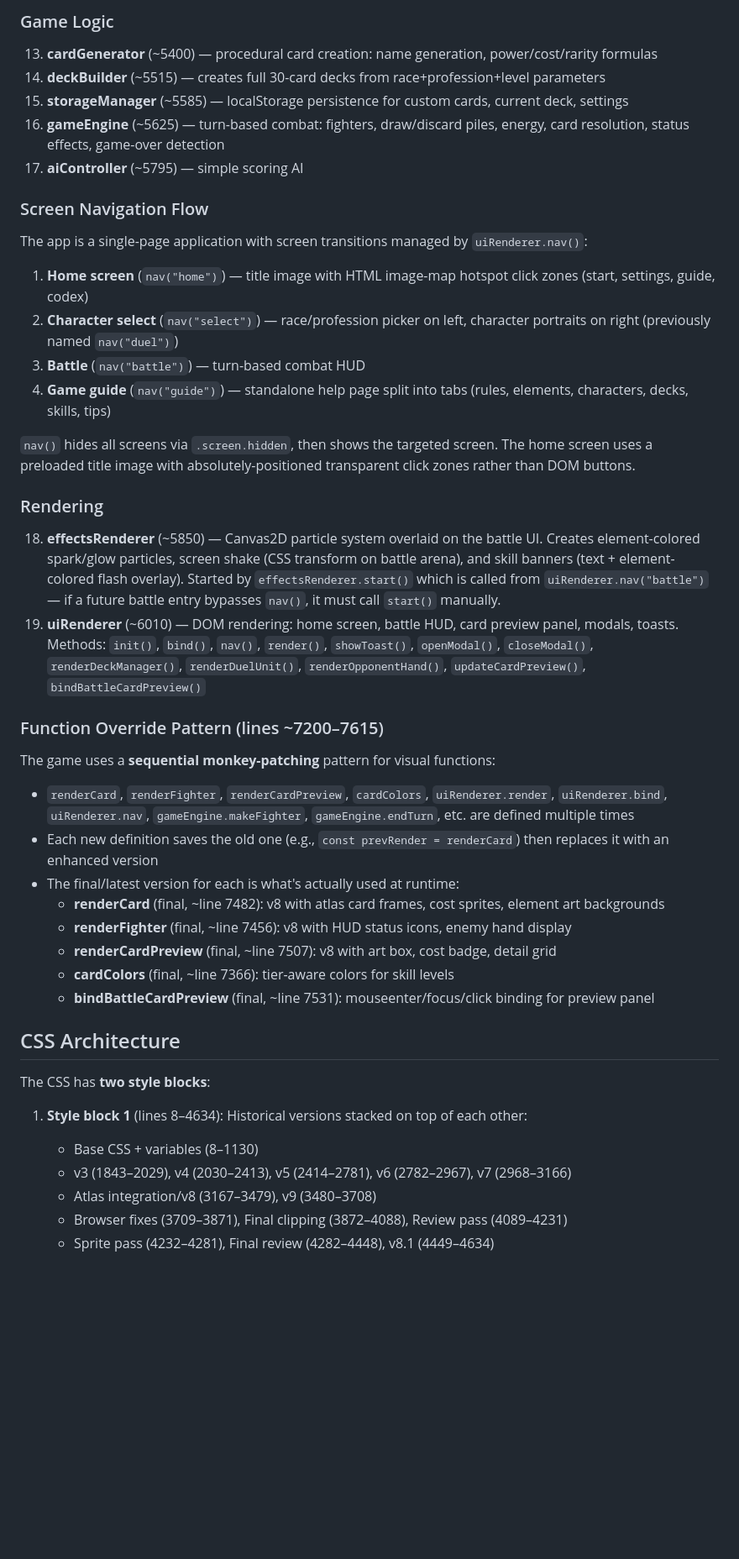
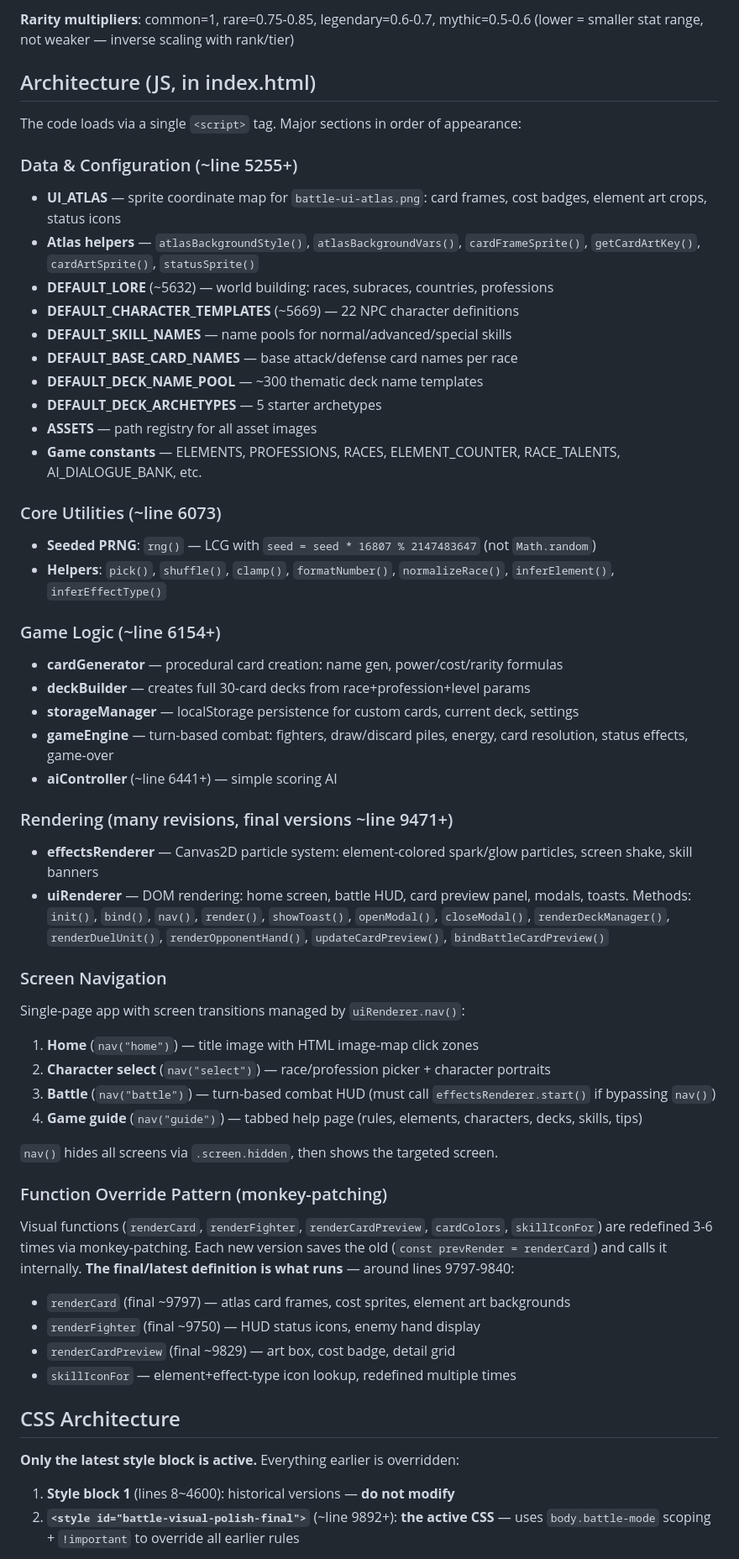
Before and after one commit to seiya058904/star-ring-card-battle, a Markdown page: CLAUDE.md, the part around one of its changes. Shown at 84% size. Drawn GitHub-style; blank space fills up the shorter version.

```diff
--- a/CLAUDE.md
+++ b/CLAUDE.md
@@ -50,43 +43,57 @@ The code loads via a single `<script>` tag. **All line numbers are approximate**
 
-### Game Logic
-13. **cardGenerator** (~5400) — procedural card creation: name generation, power/cost/rarity formulas
-14. **deckBuilder** (~5515) — creates full 30-card decks from race+profession+level parameters
-15. **storageManager** (~5585) — localStorage persistence for custom cards, current deck, settings
-16. **gameEngine** (~5625) — turn-based combat: fighters, draw/discard piles, energy, card resolution, status effects, game-over detection
-17. **aiController** (~5795) — simple scoring AI
+**Rarity multipliers**: common=1, rare=0.75-0.85, legendary=0.6-0.7, mythic=0.5-0.6 (lower = smaller stat range, not weaker — inverse scaling with rank/tier)
 
-### Screen Navigation Flow
-The app is a single-page application with screen transitions managed by `uiRenderer.nav()`:
-1. **Home screen** (`nav("home")`) — title image with HTML image-map hotspot click zones (start, settings, guide, codex)
-2. **Character select** (`nav("select")`) — race/profession picker on left, character portraits on right (previously named `nav("duel")`)
-3. **Battle** (`nav("battle")`) — turn-based combat HUD
-4. **Game guide** (`nav("guide")`) — standalone help page split into tabs (rules, elements, characters, decks, skills, tips)
+## Architecture (JS, in index.html)
 
-`nav()` hides all screens via `.screen.hidden`, then shows the targeted screen. The home screen uses a preloaded title image with absolutely-positioned transparent click zones rather than DOM buttons.
+The code loads via a single `<script>` tag. Major sections in order of appearance:
 
-### Rendering
-18. **effectsRenderer** (~5850) — Canvas2D particle system overlaid on the battle UI. Creates element-colored spark/glow particles, screen shake (CSS transform on battle arena), and skill banners (text + element-colored flash overlay). Started by `effectsRenderer.start()` which is called from `uiRenderer.nav("battle")` — if a future battle entry bypasses `nav()`, it must call `start()` manually.
-19. **uiRenderer** (~6010) — DOM rendering: home screen, battle HUD, card preview panel, modals, toasts. Methods: `init()`, `bind()`, `nav()`, `render()`, `showToast()`, `openModal()`, `closeModal()`, `renderDeckManager()`, `renderDuelUnit()`, `renderOpponentHand()`, `updateCardPreview()`, `bindBattleCardPreview()`
+### Data & Configuration (~line 5255+)
+- **UI_ATLAS** — sprite coordinate map for `battle-ui-atlas.png`: card frames, cost badges, element art crops, status icons
+- **Atlas helpers** — `atlasBackgroundStyle()`, `atlasBackgroundVars()`, `cardFrameSprite()`, `getCardArtKey()`, `cardArtSprite()`, `statusSprite()`
+- **DEFAULT_LORE** (~5632) — world building: races, subraces, countries, professions
+- **DEFAULT_CHARACTER_TEMPLATES** (~5669) — 22 NPC character definitions
+- **DEFAULT_SKILL_NAMES** — name pools for normal/advanced/special skills
+- **DEFAULT_BASE_CARD_NAMES** — base attack/defense card names per race
+- **DEFAULT_DECK_NAME_POOL** — ~300 thematic deck name templates
+- **DEFAULT_DECK_ARCHETYPES** — 5 starter archetypes
+- **ASSETS** — path registry for all asset images
+- **Game constants** — ELEMENTS, PROFESSIONS, RACES, ELEMENT_COUNTER, RACE_TALENTS, AI_DIALOGUE_BANK, etc.
 
-### Function Override Pattern (lines ~7200–7615)
-The game uses a **sequential monkey-patching** pattern for visual functions:
-- `renderCard`, `renderFighter`, `renderCardPreview`, `cardColors`, `uiRenderer.render`, `uiRenderer.bind`, `uiRenderer.nav`, `gameEngine.makeFighter`, `gameEngine.endTurn`, etc. are defined multiple times
-- Each new definition saves the old one (e.g., `const prevRender = renderCard`) then replaces it with an enhanced version
-- The final/latest version for each is what's actually used at runtime:
-  - **renderCard** (final, ~line 7482): v8 with atlas card frames, cost sprites, element art backgrounds
-  - **renderFighter** (final, ~line 7456): v8 with HUD status icons, enemy hand display
-  - **renderCardPreview** (final, ~line 7507): v8 with art box, cost badge, detail grid
-  - **cardColors** (final, ~line 7366): tier-aware colors for skill levels
-  - **bindBattleCardPreview** (final, ~line 7531): mouseenter/focus/click binding for preview panel
+### Core Utilities (~line 6073)
+- **Seeded PRNG**: `rng()` — LCG with `seed = seed * 16807 % 2147483647` (not `Math.random`)
+- **Helpers**: `pick()`, `shuffle()`, `clamp()`, `formatNumber()`, `normalizeRace()`, `inferElement()`, `inferEffectType()`
+
+### Game Logic (~line 6154+)
+- **cardGenerator** — procedural card creation: name gen, power/cost/rarity formulas
+- **deckBuilder** — creates full 30-card decks from race+profession+level params
+- **storageManager** — localStorage persistence for custom cards, current deck, settings
+- **gameEngine** — turn-based combat: fighters, draw/discard piles, energy, card resolution, status effects, game-over
+- **aiController** (~line 6441+) — simple scoring AI
+
+### Rendering (many revisions, final versions ~line 9471+)
+- **effectsRenderer** — Canvas2D particle system: element-colored spark/glow particles, screen shake, skill banners
+- **uiRenderer** — DOM rendering: home screen, battle HUD, card preview panel, modals, toasts. Methods: `init()`, `bind()`, `nav()`, `render()`, `showToast()`, `openModal()`, `closeModal()`, `renderDeckManager()`, `renderDuelUnit()`, `renderOpponentHand()`, `updateCardPreview()`, `bindBattleCardPreview()`
+
+### Screen Navigation
+Single-page app with screen transitions managed by `uiRenderer.nav()`:
+1. **Home** (`nav("home")`) — title image with HTML image-map click zones
+2. **Character select** (`nav("select")`) — race/profession picker + character portraits
+3. **Battle** (`nav("battle")`) — turn-based combat HUD (must call `effectsRenderer.start()` if bypassing `nav()`)
+4. **Game guide** (`nav("guide")`) — tabbed help page (rules, elements, characters, decks, skills, tips)
+
+`nav()` hides all screens via `.screen.hidden`, then shows the targeted screen.
+
+### Function Override Pattern (monkey-patching)
+Visual functions (`renderCard`, `renderFighter`, `renderCardPreview`, `cardColors`, `skillIconFor`) are redefined 3-6 times via monkey-patching. Each new version saves the old (`const prevRender = renderCard`) and calls it internally. **The final/latest definition is what runs** — around lines 9797-9840:
+- `renderCard` (final ~9797) — atlas card frames, cost sprites, element art backgrounds
+- `renderFighter` (final ~9750) — HUD status icons, enemy hand display
+- `renderCardPreview` (final ~9829) — art box, cost badge, detail grid
+- `skillIconFor` — element+effect-type icon lookup, redefined multiple times
 
 ## CSS Architecture
 
-The CSS has **two style blocks**:
+**Only the latest style block is active.** Everything earlier is overridden:
 
-1. **Style block 1** (lines 8–4634): Historical versions stacked on top of each other:
-   - Base CSS + variables (8–1130)
-   - v3 (1843–2029), v4 (2030–2413), v5 (2414–2781), v6 (2782–2967), v7 (2968–3166)
-   - Atlas integration/v8 (3167–3479), v9 (3480–3708)
-   - Browser fixes (3709–3871), Final clipping (3872–4088), Review pass (4089–4231)
-   - Sprite pass (4232–4281), Final review (4282–4448), v8.1 (4449–4634)
+1. **Style block 1** (lines 8~4600): historical versions — **do not modify**
+2. **`<style id="battle-visual-polish-final">`** (~line 9892+): **the active CSS** — uses `body.battle-mode` scoping + `!important` to override all earlier rules
 
```
Also changed, not shown: other parts of CLAUDE.md (+72 -103 lines).
